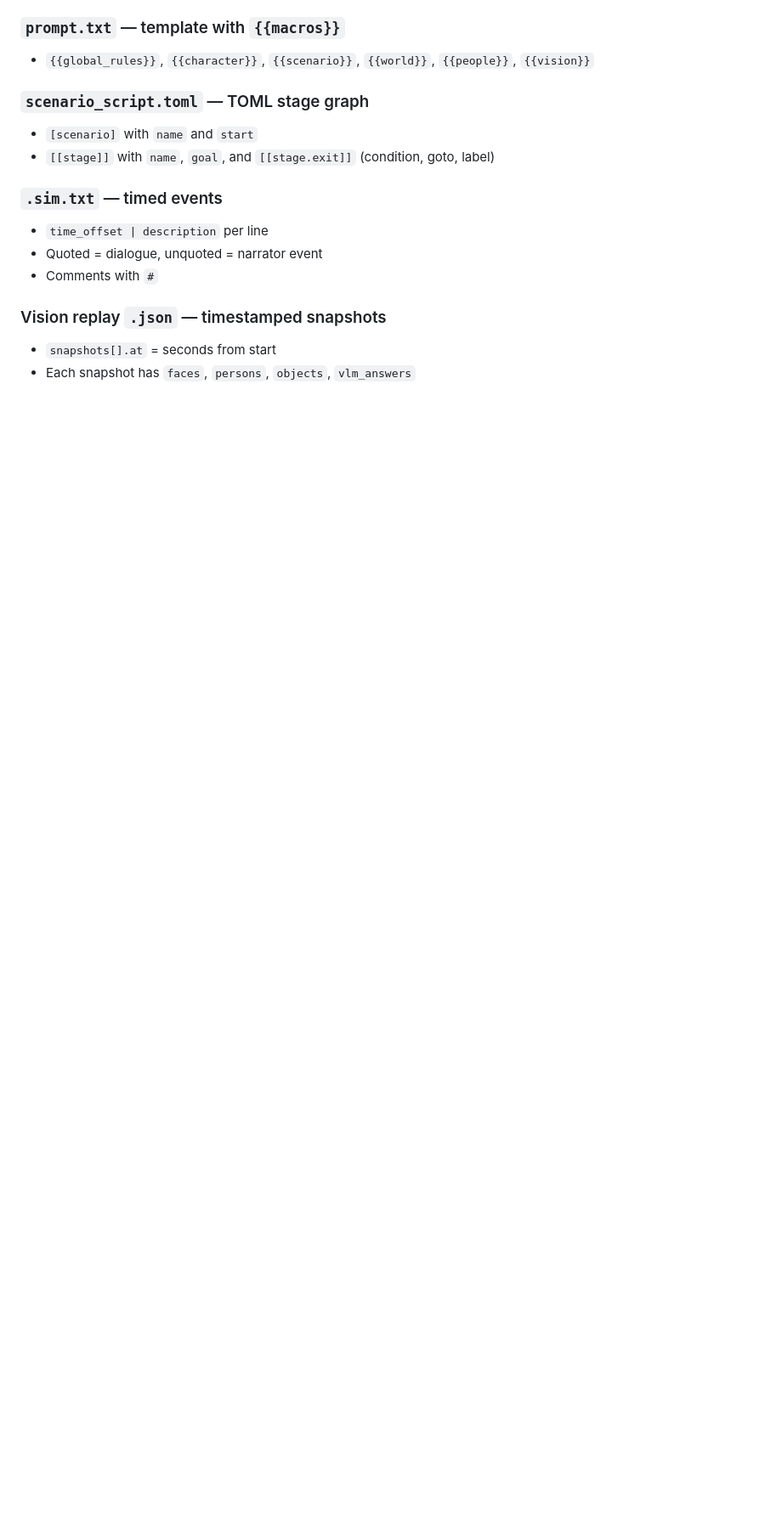
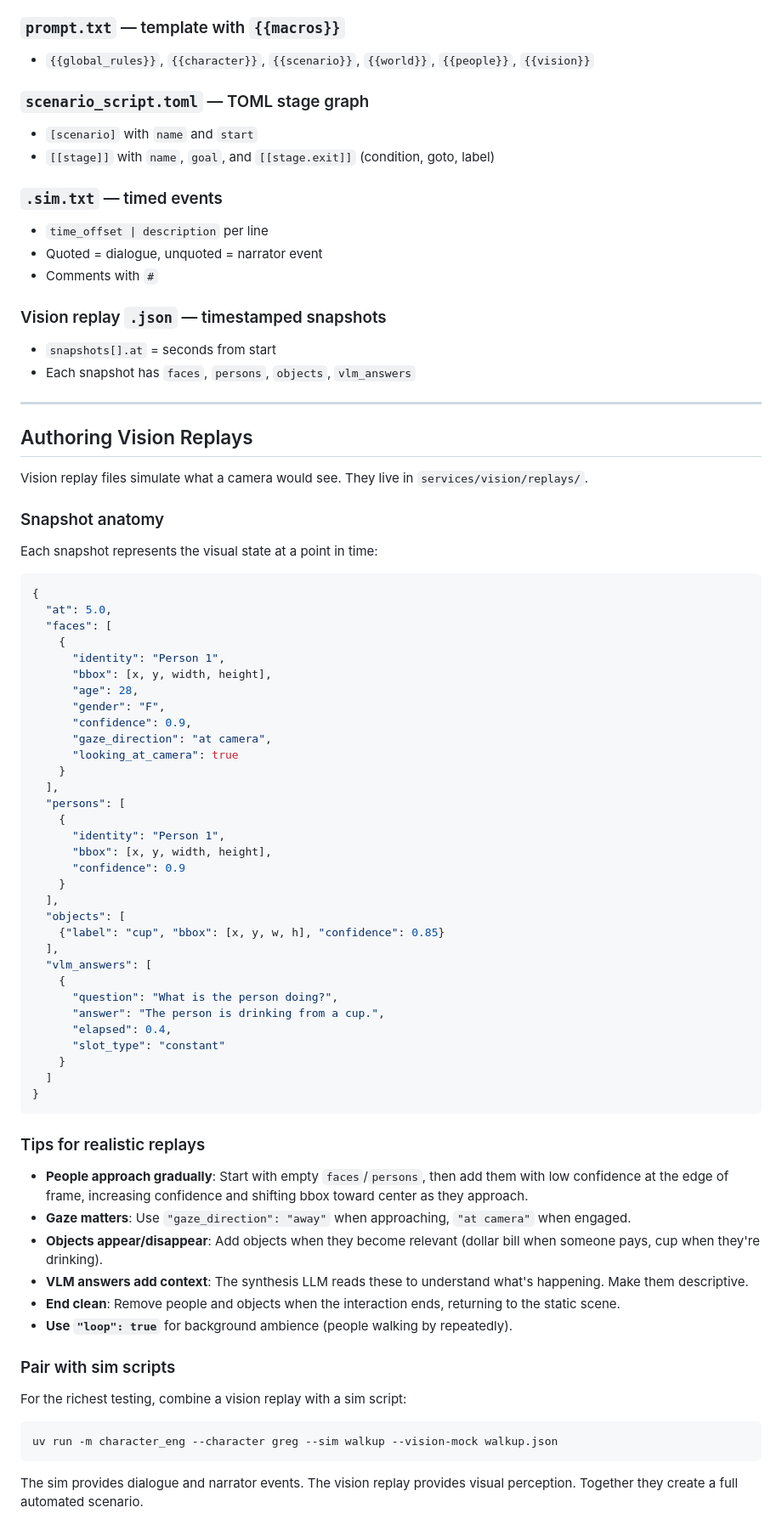
Before and after one commit to jloganolson/character-eng, a Markdown page: docs/guide.md, the part around one of its changes. Shown at 85% size. GitHub-like rendering; blank space fills up the shorter version.

Commit message:
Expand guide with vision replay authoring, updated test commands
Add section on creating vision replay JSON files with tips for realistic
simulation. Update testing checklist with --character, --sim, and combined
sim+vision-mock examples.

Co-Authored-By: Claude Opus 4.6 <noreply@anthropic.com>

````diff
--- a/docs/guide.md
+++ b/docs/guide.md
@@ -500,3 +509,67 @@ uv run -m character_eng --vision
 ### Vision replay `.json` — timestamped snapshots
 - `snapshots[].at` = seconds from start
 - Each snapshot has `faces`, `persons`, `objects`, `vlm_answers`
+
+---
+
+## Authoring Vision Replays
+
+Vision replay files simulate what a camera would see. They live in `services/vision/replays/`.
+
+### Snapshot anatomy
+
+Each snapshot represents the visual state at a point in time:
+
+```json
+{
+  "at": 5.0,
+  "faces": [
+    {
+      "identity": "Person 1",
+      "bbox": [x, y, width, height],
+      "age": 28,
+      "gender": "F",
+      "confidence": 0.9,
+      "gaze_direction": "at camera",
+      "looking_at_camera": true
+    }
+  ],
+  "persons": [
+    {
+      "identity": "Person 1",
+      "bbox": [x, y, width, height],
+      "confidence": 0.9
+    }
+  ],
+  "objects": [
+    {"label": "cup", "bbox": [x, y, w, h], "confidence": 0.85}
+  ],
+  "vlm_answers": [
+    {
+      "question": "What is the person doing?",
+      "answer": "The person is drinking from a cup.",
+      "elapsed": 0.4,
+      "slot_type": "constant"
+    }
+  ]
+}
+```
+
+### Tips for realistic replays
+
+- **People approach gradually**: Start with empty `faces`/`persons`, then add them with low confidence at the edge of frame, increasing confidence and shifting bbox toward center as they approach.
+- **Gaze matters**: Use `"gaze_direction": "away"` when approaching, `"at camera"` when engaged.
+- **Objects appear/disappear**: Add objects when they become relevant (dollar bill when someone pays, cup when they're drinking).
+- **VLM answers add context**: The synthesis LLM reads these to understand what's happening. Make them descriptive.
+- **End clean**: Remove people and objects when the interaction ends, returning to the static scene.
+- **Use `"loop": true`** for background ambience (people walking by repeatedly).
+
+### Pair with sim scripts
+
+For the richest testing, combine a vision replay with a sim script:
+
+```bash
+uv run -m character_eng --character greg --sim walkup --vision-mock walkup.json
+```
+
+The sim provides dialogue and narrator events. The vision replay provides visual perception. Together they create a full automated scenario.
````
Also changed, not shown: other parts of docs/guide.md (+9 -0 lines).
